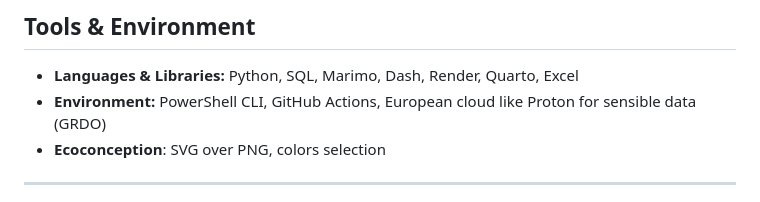
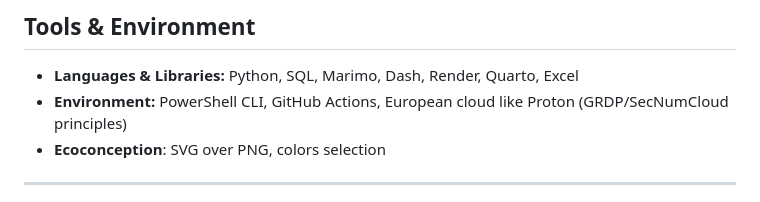
Before and after one commit to adeline-hub/adeline-hub, a Markdown page: README.md, the part around the change. GitHub-like rendering.

```diff
--- a/README.md
+++ b/README.md
@@ -15,7 +15,7 @@ My ultimate goal is to optimize my time online while still getting answers from
 
 ## Tools & Environment
 *   **Languages & Libraries:** Python, SQL, Marimo, Dash, Render, Quarto, Excel
-*   **Environment:** PowerShell CLI, GitHub Actions, European cloud like Proton for sensible data (GRDO)
+*   **Environment:** PowerShell CLI, GitHub Actions, European cloud like Proton (GRDP/SecNumCloud principles)
 *  **Ecoconception**: SVG over PNG, colors selection
 
 
```
